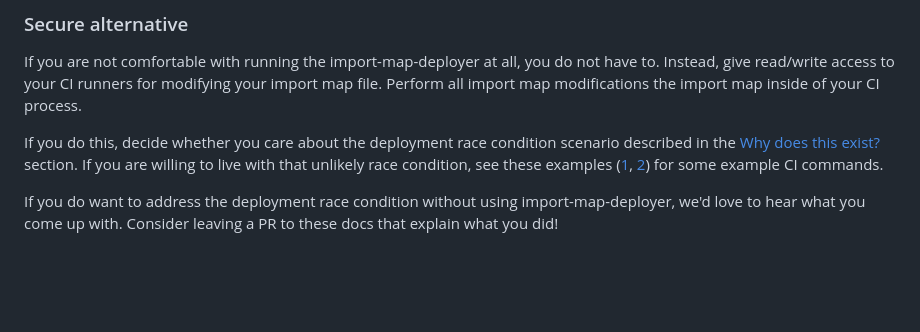
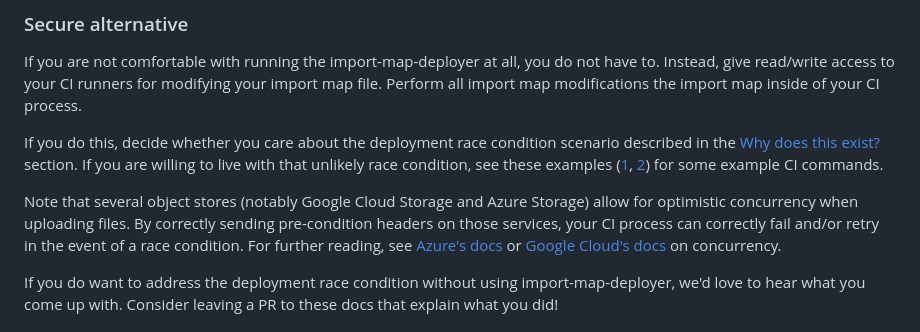
Before and after one commit to single-spa/import-map-deployer, a Markdown page: README.md, the part around the change. Drawn GitHub-style; blank space fills up the shorter version.

Commit message:
Adding note to README about GCP/Azure concurrency (#134)
S3 _does not_ allow for this strategy, but it's valid on several other storage providers as mentioned.

```diff
--- a/README.md
+++ b/README.md
@@ -40,6 +40,8 @@ The following security constraints are highly recommended to secure the import-m
 If you are not comfortable with running the import-map-deployer at all, you do not have to. Instead, give read/write access to your CI runners for modifying your import map file. Perform all import map modifications the import map inside of your CI process.
 
 If you do this, decide whether you care about the deployment race condition scenario described in the [Why does this exist?](#why-does-this-exist) section. If you are willing to live with that unlikely race condition, see these examples ([1](/examples/ci-for-javascript-repo/gitlab-aws-no-import-map-deployer), [2](/examples/bash-aws-no-import-map-deployer)) for some example CI commands.
+
+Note that several object stores (notably Google Cloud Storage and Azure Storage) allow for optimistic concurrency when uploading files. By correctly sending pre-condition headers on those services, your CI process can correctly fail and/or retry in the event of a race condition. For further reading, see [Azure's docs](https://docs.microsoft.com/en-us/azure/storage/blobs/concurrency-manage?tabs=dotnet#optimistic-concurrency) or [Google Cloud's docs](https://cloud.google.com/storage/docs/request-preconditions) on concurrency.
 
 If you do want to address the deployment race condition without using import-map-deployer, we'd love to hear what you come up with. Consider leaving a PR to these docs that explain what you did!
 
```
